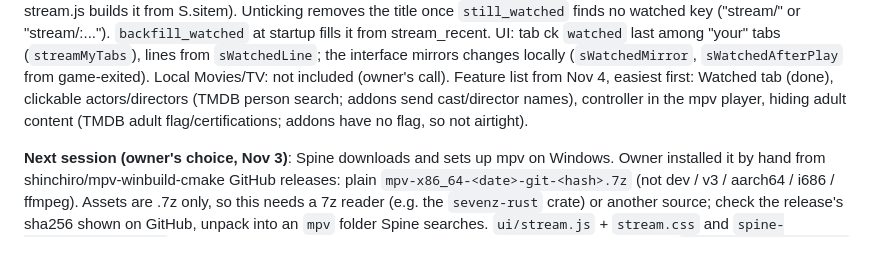
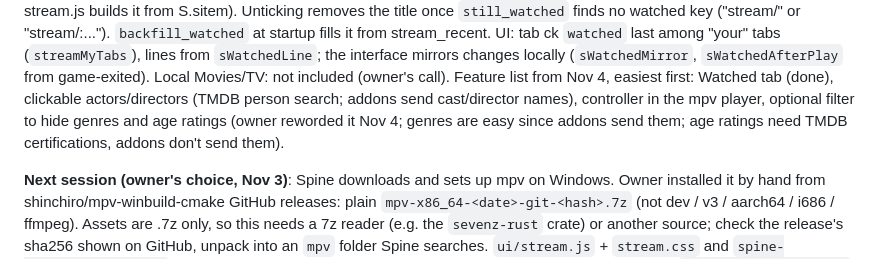
Before and after one commit to paperwolf2350-lab/Spine, a Markdown page: HANDOFF.md, the part around the change. Rendered like a GitHub page.

Commit message:
Notes: reword the filter idea (genres and age ratings)
Co-Authored-By: Claude Opus 5.5 <noreply@anthropic.com>
Claude-Session: https://claude.ai/code/session_01K5e1cDjSJsJDgjRbS1kSsf

```diff
--- a/HANDOFF.md
+++ b/HANDOFF.md
@@ -537,8 +537,8 @@ watched key ("stream/<item>" or "stream/<item>:..."). `backfill_watched` at star
 UI: tab ck `watched` last among "your" tabs (`streamMyTabs`), lines from `sWatchedLine`; the interface mirrors
 changes locally (`sWatchedMirror`, `sWatchedAfterPlay` from game-exited). Local Movies/TV: not included (owner's call).
 Feature list from Nov 4, easiest first: Watched tab (done), clickable actors/directors (TMDB person search; addons
-send cast/director names), controller in the mpv player, hiding adult content (TMDB adult flag/certifications;
-addons have no flag, so not airtight).
+send cast/director names), controller in the mpv player, optional filter to hide genres and age ratings (owner reworded it
+Nov 4; genres are easy since addons send them; age ratings need TMDB certifications, addons don't send them).
 
 **Next session (owner's choice, Nov 3)**: Spine downloads and sets up mpv on Windows. Owner installed it by hand
 from shinchiro/mpv-winbuild-cmake GitHub releases: plain `mpv-x86_64-<date>-git-<hash>.7z` (not dev / v3 /
```
Also changed, not shown: ROADMAP.md (+1 -1 lines).
